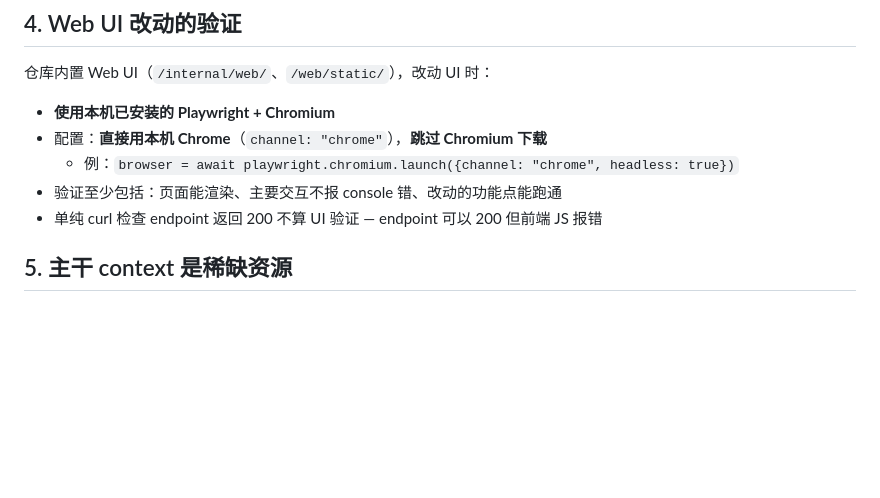
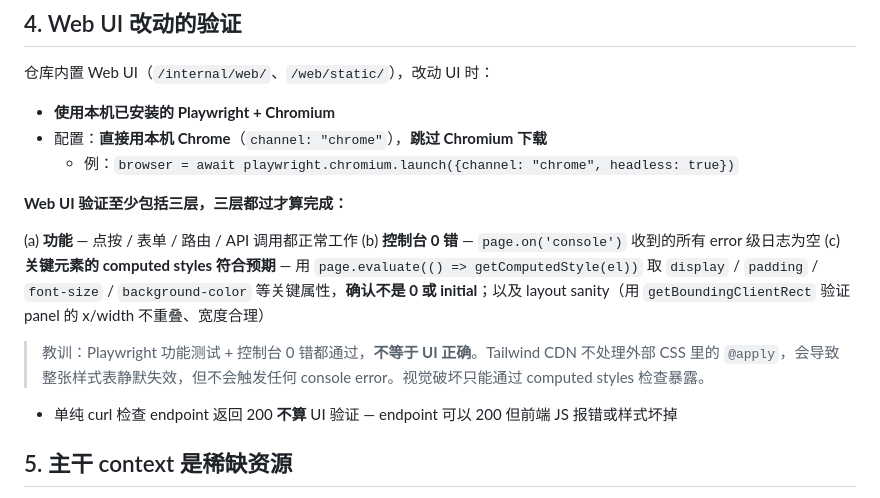
Before and after one commit to kimmykuang/selfskill, a Markdown page: AGENTS.md, the part around the change. GitHub-like rendering; blank space fills up the shorter version.

Commit message:
docs(AGENTS): require three-layer Web UI verification
Functional + console-clean alone is insufficient: Tailwind CDN silently
ignores @apply in external CSS, breaking visual layout without ever
triggering a console error. Add a third gate — computed-styles + layout
sanity via page.evaluate / getBoundingClientRect — to catch the class of
silent visual regressions that the @apply incident exposed.

```diff
--- a/AGENTS.md
+++ b/AGENTS.md
@@ -45,8 +45,16 @@
 - **使用本机已安装的 Playwright + Chromium**
 - 配置：**直接用本机 Chrome**（`channel: "chrome"`），**跳过 Chromium 下载**
   - 例：`browser = await playwright.chromium.launch({channel: "chrome", headless: true})`
-- 验证至少包括：页面能渲染、主要交互不报 console 错、改动的功能点能跑通
-- 单纯 curl 检查 endpoint 返回 200 不算 UI 验证 — endpoint 可以 200 但前端 JS 报错
+
+**Web UI 验证至少包括三层，三层都过才算完成：**
+
+(a) **功能** — 点按 / 表单 / 路由 / API 调用都正常工作
+(b) **控制台 0 错** — `page.on('console')` 收到的所有 error 级日志为空
+(c) **关键元素的 computed styles 符合预期** — 用 `page.evaluate(() => getComputedStyle(el))` 取 `display` / `padding` / `font-size` / `background-color` 等关键属性，**确认不是 0 或 initial**；以及 layout sanity（用 `getBoundingClientRect` 验证 panel 的 x/width 不重叠、宽度合理）
+
+> 教训：Playwright 功能测试 + 控制台 0 错都通过，**不等于 UI 正确**。Tailwind CDN 不处理外部 CSS 里的 `@apply`，会导致整张样式表静默失效，但不会触发任何 console error。视觉破坏只能通过 computed styles 检查暴露。
+
+- 单纯 curl 检查 endpoint 返回 200 **不算** UI 验证 — endpoint 可以 200 但前端 JS 报错或样式坏掉
 
 ## 5. 主干 context 是稀缺资源
 
```
